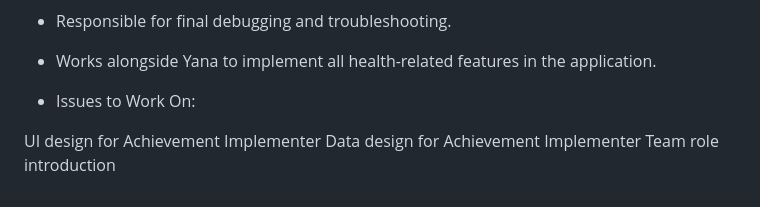
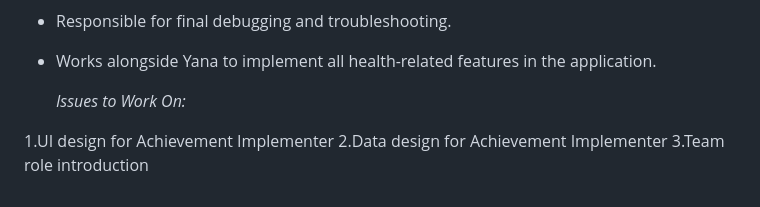
Before and after one commit to amandamurrizi/CS326-Semester-Project, a Markdown page: README.md, the part around the change. Rendered like a GitHub page.

```diff
--- a/README.md
+++ b/README.md
@@ -56,8 +56,8 @@ _Issues to Work On:_
 - Responsible for final debugging and troubleshooting.
 - Works alongside Yana to implement all health-related features in the application.
 
-- Issues to Work On:
+  _Issues to Work On:_
 
-UI design for Achievement Implementer
-Data design for Achievement Implementer
-Team role introduction
+1.UI design for Achievement Implementer
+2.Data design for Achievement Implementer
+3.Team role introduction
```
